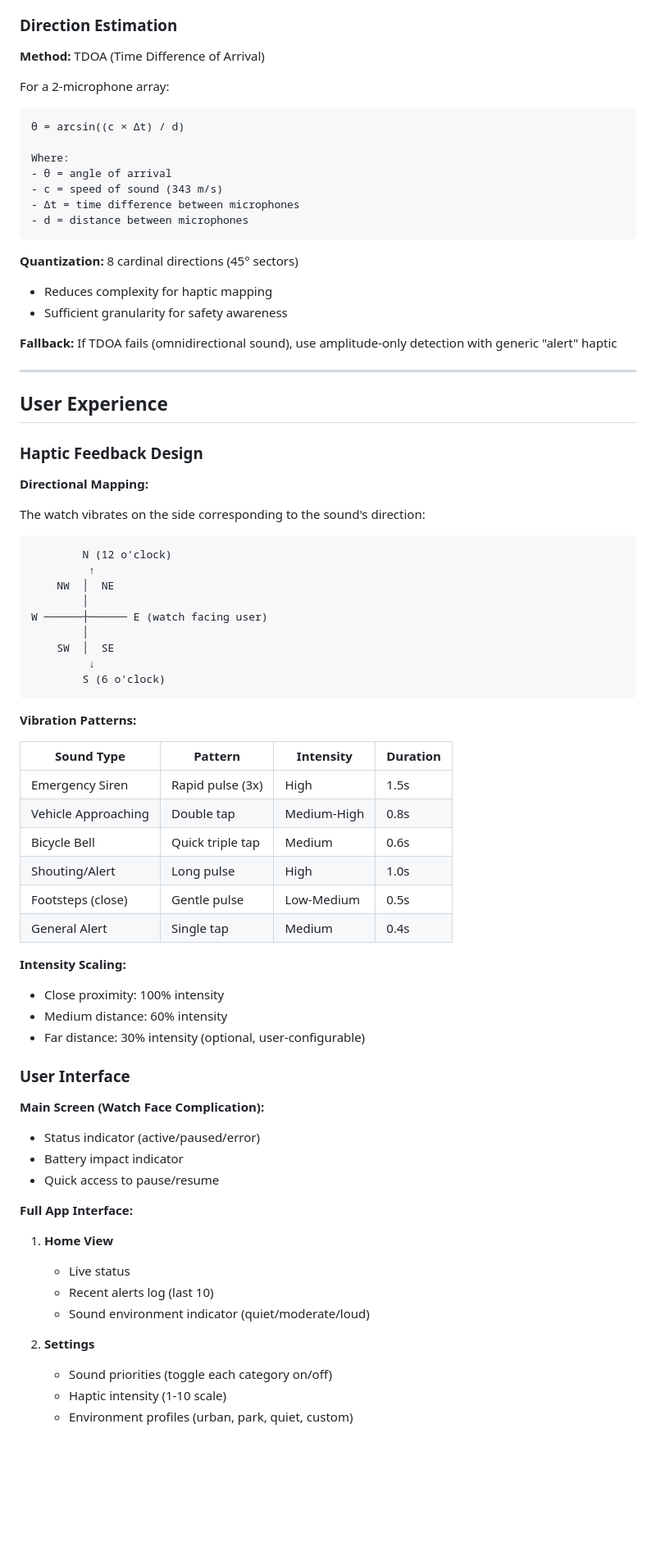
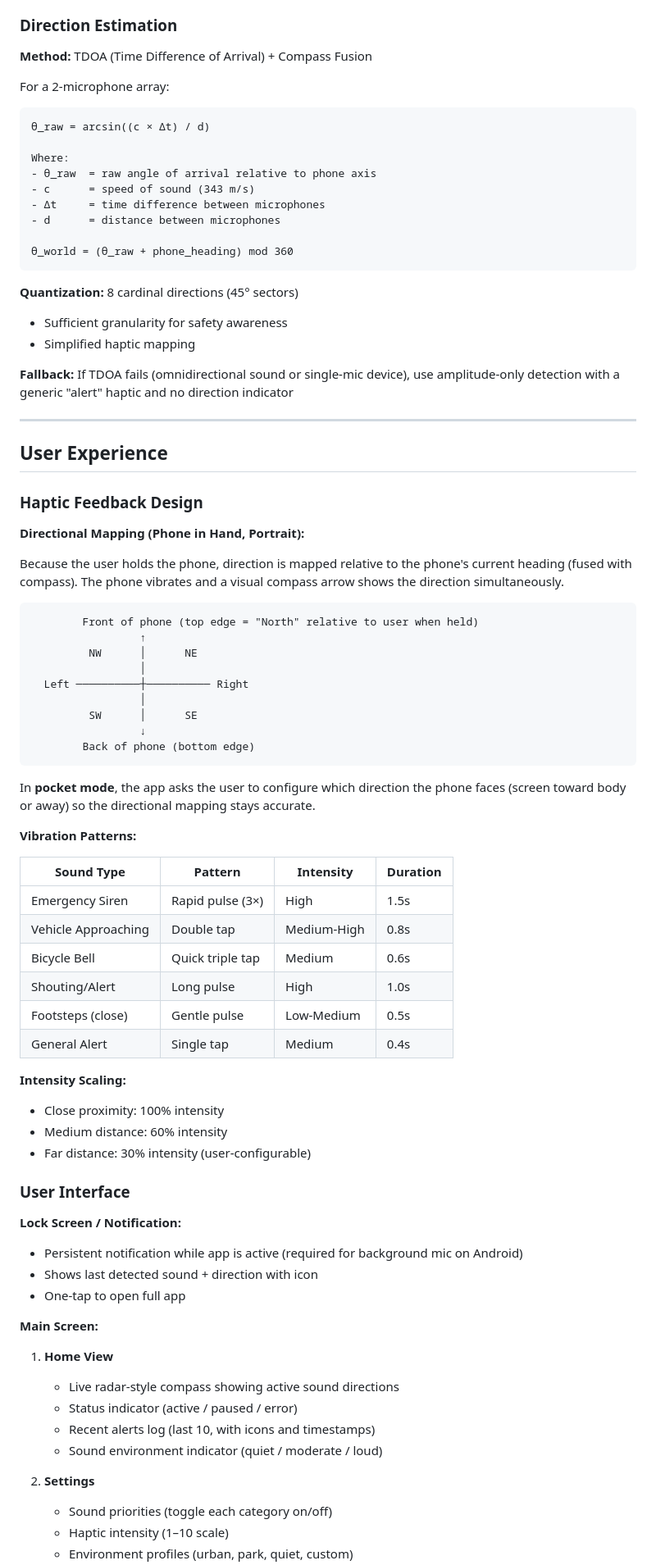
Before and after one commit to hacked26-team-hackers/ShadowSound, a Markdown page: designdoc.md, the part around one of its changes. Shown at 82% size. GitHub-like rendering; blank space fills up the shorter version.

Commit message:
updated design doc

````diff
--- a/designdoc.md
+++ b/designdoc.md
@@ -287,24 +306,26 @@ Infrastructure:
 
 ### Direction Estimation
 
-**Method:** TDOA (Time Difference of Arrival)
+**Method:** TDOA (Time Difference of Arrival) + Compass Fusion
 
 For a 2-microphone array:
 ```
-θ = arcsin((c × Δt) / d)
+θ_raw = arcsin((c × Δt) / d)
 
 Where:
-- θ = angle of arrival
-- c = speed of sound (343 m/s)
-- Δt = time difference between microphones
-- d = distance between microphones
+- θ_raw  = raw angle of arrival relative to phone axis
+- c      = speed of sound (343 m/s)
+- Δt     = time difference between microphones
+- d      = distance between microphones
+
+θ_world = (θ_raw + phone_heading) mod 360
 ```
 
 **Quantization:** 8 cardinal directions (45° sectors)
-- Reduces complexity for haptic mapping
 - Sufficient granularity for safety awareness
+- Simplified haptic mapping
 
-**Fallback:** If TDOA fails (omnidirectional sound), use amplitude-only detection with generic "alert" haptic
+**Fallback:** If TDOA fails (omnidirectional sound or single-mic device), use amplitude-only detection with a generic "alert" haptic and no direction indicator
 
 ---
 
@@ -312,27 +333,29 @@ Where:
 
 ### Haptic Feedback Design
 
-**Directional Mapping:**
+**Directional Mapping (Phone in Hand, Portrait):**
 
-The watch vibrates on the side corresponding to the sound's direction:
+Because the user holds the phone, direction is mapped relative to the phone's current heading (fused with compass). The phone vibrates and a visual compass arrow shows the direction simultaneously.
 
 ```
-        N (12 o'clock)
-         ↑
-    NW  │  NE
-        │
-W ──────┼────── E (watch facing user)
-        │
-    SW  │  SE
-         ↓
-        S (6 o'clock)
+        Front of phone (top edge = "North" relative to user when held)
+                 ↑
+         NW      │      NE
+                 │
+  Left ──────────┼────────── Right
+                 │
+         SW      │      SE
+                 ↓
+        Back of phone (bottom edge)
 ```
+
+In **pocket mode**, the app asks the user to configure which direction the phone faces (screen toward body or away) so the directional mapping stays accurate.
 
 **Vibration Patterns:**
 
 | Sound Type | Pattern | Intensity | Duration |
 |------------|---------|-----------|----------|
-| Emergency Siren | Rapid pulse (3x) | High | 1.5s |
+| Emergency Siren | Rapid pulse (3×) | High | 1.5s |
 | Vehicle Approaching | Double tap | Medium-High | 0.8s |
 | Bicycle Bell | Quick triple tap | Medium | 0.6s |
 | Shouting/Alert | Long pulse | High | 1.0s |
@@ -342,23 +365,24 @@ W ──────┼────── E (watch facing user)
 **Intensity Scaling:**
 - Close proximity: 100% intensity
 - Medium distance: 60% intensity
-- Far distance: 30% intensity (optional, user-configurable)
+- Far distance: 30% intensity (user-configurable)
 
 ### User Interface
 
-**Main Screen (Watch Face Complication):**
-- Status indicator (active/paused/error)
-- Battery impact indicator
-- Quick access to pause/resume
+**Lock Screen / Notification:**
+- Persistent notification while app is active (required for background mic on Android)
+- Shows last detected sound + direction with icon
+- One-tap to open full app
 
-**Full App Interface:**
+**Main Screen:**
 
 1. **Home View**
-   - Live status
-   - Recent alerts log (last 10)
-   - Sound environment indicator (quiet/moderate/loud)
+   - Live radar-style compass showing active sound directions
+   - Status indicator (active / paused / error)
+   - Recent alerts log (last 10, with icons and timestamps)
+   - Sound environment indicator (quiet / moderate / loud)
 
 2. **Settings**
    - Sound priorities (toggle each category on/off)
-   - Haptic intensity (1-10 scale)
+   - Haptic intensity (1–10 scale)
    - Environment profiles (urban, park, quiet, custom)
````
Also changed, not shown: other parts of designdoc.md (+194 -176 lines).
